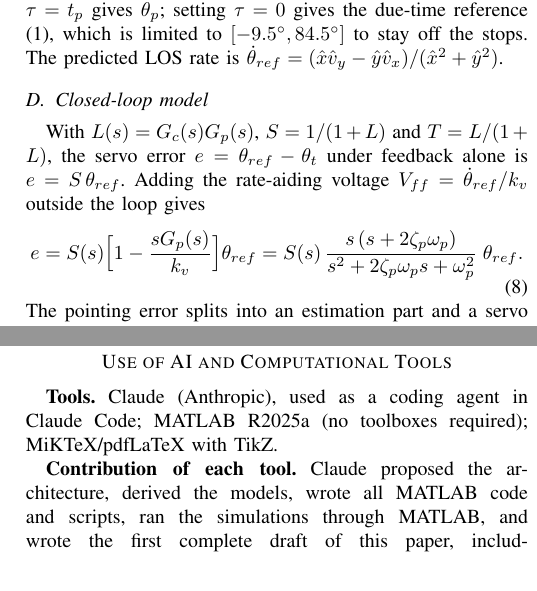
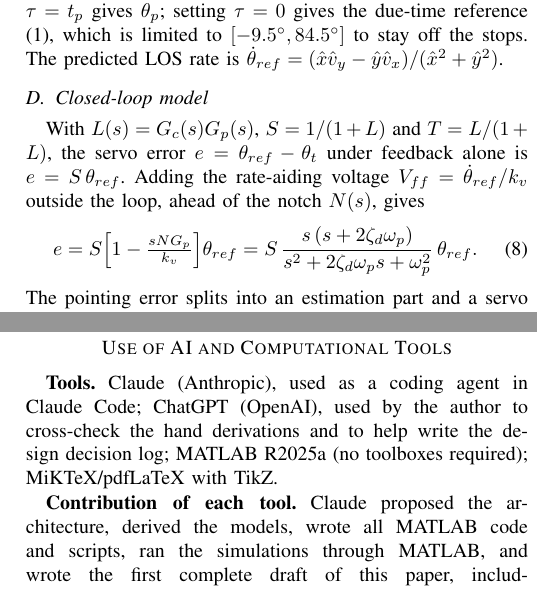
Before and after one commit to Equuleus0221/guardian-turret, a LaTeX paper (paper/main.tex): two parts of the columns of pages 3 and 7 of 7, joined at a grey line, cut so that both start at the same text. Compiled offline with pdfLaTeX.

Commit message:
Add files via upload

```diff
--- a/paper/main.tex
+++ b/paper/main.tex
@@ -106,9 +106,9 @@ The conversion bias is of order $r\sigma_\theta^2/2<10^{-4}$~m and is ignored, s
 The predicted state is $\hat{\mathbf x}(t+\tau|t_k)=\bm\Phi(t+\tau-t_k)\hat{\mathbf x}_k$. Setting $\tau=t_p$ gives $\theta_p$; setting $\tau=0$ gives the due-time reference (\ref{eq:ref}), which is limited to $[-9.5^\circ,84.5^\circ]$ to stay off the stops. The predicted LOS rate is $\dot\theta_{ref}=(\hat x\hat v_y-\hat y\hat v_x)/(\hat x^2+\hat y^2)$.
 
 \subsection{Closed-loop model}
-With $L(s)=G_c(s)G_p(s)$, $S=1/(1+L)$ and $T=L/(1+L)$, the servo error $e=\theta_{ref}-\theta_t$ under feedback alone is $e=S\,\theta_{ref}$. Adding the rate-aiding voltage $V_{ff}=\dot\theta_{ref}/k_v$ outside the loop gives
+With $L(s)=G_c(s)G_p(s)$, $S=1/(1+L)$ and $T=L/(1+L)$, the servo error $e=\theta_{ref}-\theta_t$ under feedback alone is $e=S\,\theta_{ref}$. Adding the rate-aiding voltage $V_{ff}=\dot\theta_{ref}/k_v$ outside the loop, ahead of the notch $N(s)$, gives
 \begin{equation}
-e=S(s)\Big[1-\frac{sG_p(s)}{k_v}\Big]\theta_{ref}=S(s)\,\frac{s\,(s+2\zeta_p\omega_p)}{s^2+2\zeta_p\omega_ps+\omega_p^2}\;\theta_{ref}.
+e=S\Big[1-\tfrac{sNG_p}{k_v}\Big]\theta_{ref}=S\,\frac{s\,(s+2\zeta_d\omega_p)}{s^2+2\zeta_d\omega_ps+\omega_p^2}\,\theta_{ref}.
 \label{eq:err}
 \end{equation}
 The pointing error splits into an estimation part and a servo part,
@@ -278,7 +278,7 @@ A Singer-model Kalman filter, due-time execution of its predictions, a PI-plus-n
 \clearpage
 \appendices
 \section{Use of AI and Computational Tools}
-\textbf{Tools.} Claude (Anthropic), used as a coding agent in Claude Code; MATLAB R2025a (no toolboxes required); MiKTeX/pdfLaTeX with TikZ.
+\textbf{Tools.} Claude (Anthropic), used as a coding agent in Claude Code; ChatGPT (OpenAI), used by the author to cross-check the hand derivations and to help write the design decision log; MATLAB R2025a (no toolboxes required); MiKTeX/pdfLaTeX with TikZ.
 
 \textbf{Contribution of each tool.} Claude proposed the architecture, derived the models, wrote all MATLAB code and scripts, ran the simulations through MATLAB, and wrote the first complete draft of this paper, including figures and tables. MATLAB executed every numerical result; no number in the paper was produced by the language model without a script that reproduces it (\texttt{design\_controller.m}, \texttt{run\_scenarios.m}, \texttt{run\_final\_evaluation.m}, \texttt{run\_stress\_tests.m}). The author set the task, directed the work, requested the independent stress tests of Section~VI, and takes responsibility for the submitted design. After the AI's proposal, the author reviewed the principal design decisions and recorded his own reasoning on each (\texttt{design-decisions.md} in the repository) and re-derived parts of the model and controller analysis by hand (\texttt{handwritten/}).
 
```
Also changed, not shown: paper/fig_architecture.tex (+2 -2 lines), paper/main.pdf.
